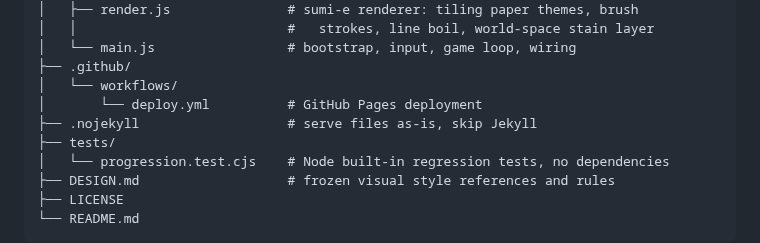
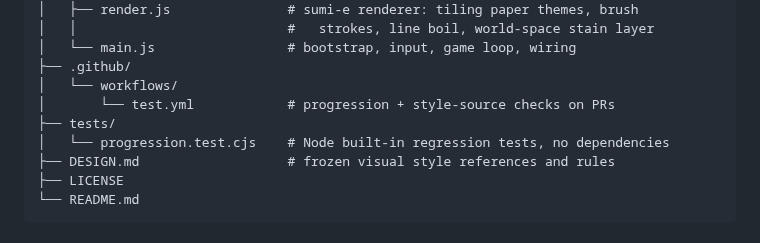
Before and after one commit to itsnotalwin/ONE_MORE, a Markdown page: README.md, the part around the change. Drawn GitHub-style.

Commit message:
Keep README structure accurate to checked-in test workflow

```diff
--- a/README.md
+++ b/README.md
@@ -135,8 +135,7 @@ one-more/
 │   └── main.js                 # bootstrap, input, game loop, wiring
 ├── .github/
 │   └── workflows/
-│       └── deploy.yml          # GitHub Pages deployment
-├── .nojekyll                   # serve files as-is, skip Jekyll
+│       └── test.yml            # progression + style-source checks on PRs
 ├── tests/
 │   └── progression.test.cjs    # Node built-in regression tests, no dependencies
 ├── DESIGN.md                   # frozen visual style references and rules
```
